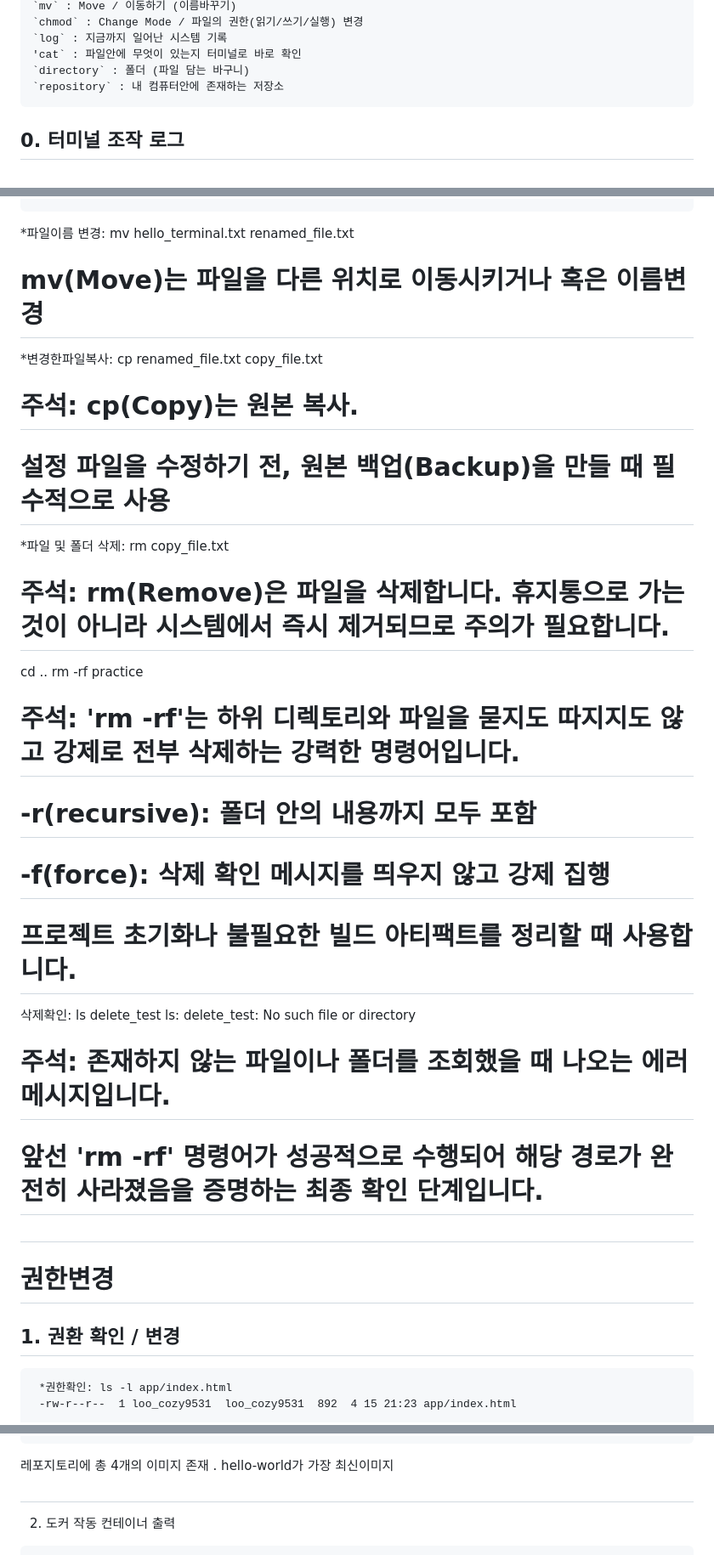
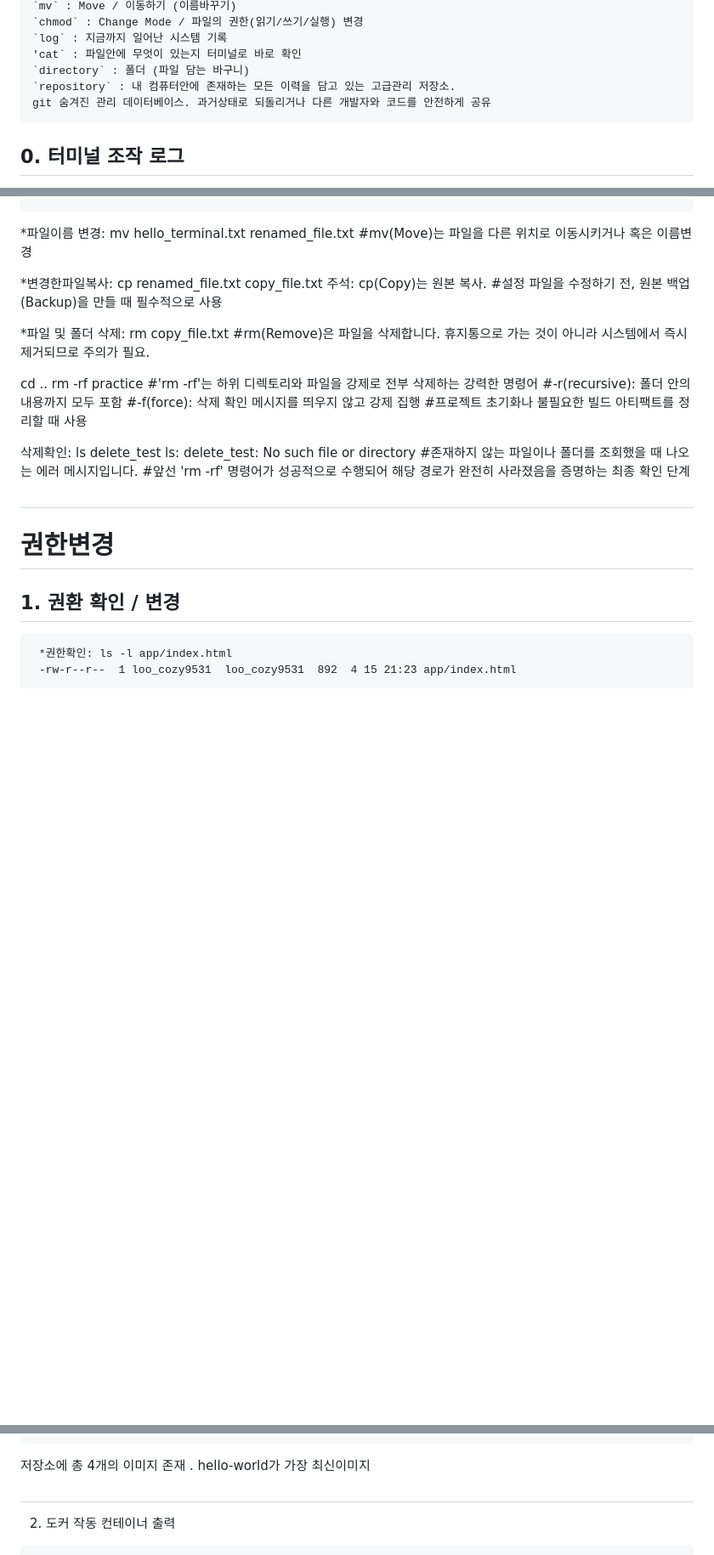
Before and after one commit to yaongcatman/emptybrain, a Markdown page: README.md, 3 parts joined by grey strips. Shown at 85% size. Rendered like a GitHub page; blank space fills up the shorter version.

````diff
--- a/README.md
+++ b/README.md
@@ -45,7 +45,8 @@ Git 버전 : Git 2.x
 `log` : 지금까지 일어난 시스템 기록
 'cat` : 파일안에 무엇이 있는지 터미널로 바로 확인
 `directory` : 폴더 (파일 담는 바구니)
-`repository` : 내 컴퓨터안에 존재하는 저장소
+`repository` : 내 컴퓨터안에 존재하는 모든 이력을 담고 있는 고급관리 저장소.
+git 숨겨진 관리 데이터베이스. 과거상태로 되돌리거나 다른 개발자와 코드를 안전하게 공유
 ```
 ## 0. 터미널 조작 로그
 
@@ -84,26 +85,26 @@ rm -rf practice
 ls: delete_test: No such file or directory
 ```
 *파일이름 변경: mv hello_terminal.txt renamed_file.txt
-# mv(Move)는 파일을 다른 위치로 이동시키거나 혹은 이름변경
+#mv(Move)는 파일을 다른 위치로 이동시키거나 혹은 이름변경
 
 *변경한파일복사: cp renamed_file.txt copy_file.txt
-# 주석: cp(Copy)는 원본 복사.
-# 설정 파일을 수정하기 전, 원본 백업(Backup)을 만들 때 필수적으로 사용
+주석: cp(Copy)는 원본 복사.
+#설정 파일을 수정하기 전, 원본 백업(Backup)을 만들 때 필수적으로 사용
 
 *파일 및 폴더 삭제: rm copy_file.txt
-# 주석: rm(Remove)은 파일을 삭제합니다. 휴지통으로 가는 것이 아니라 시스템에서 즉시 제거되므로 주의가 필요합니다.
+#rm(Remove)은 파일을 삭제합니다. 휴지통으로 가는 것이 아니라 시스템에서 즉시 제거되므로 주의가 필요.
 
 cd ..
 rm -rf practice
-# 주석: 'rm -rf'는 하위 디렉토리와 파일을 묻지도 따지지도 않고 강제로 전부 삭제하는 강력한 명령어입니다.
-# -r(recursive): 폴더 안의 내용까지 모두 포함
-# -f(force): 삭제 확인 메시지를 띄우지 않고 강제 집행
-# 프로젝트 초기화나 불필요한 빌드 아티팩트를 정리할 때 사용합니다.
+#'rm -rf'는 하위 디렉토리와 파일을  강제로 전부 삭제하는 강력한 명령어
+#-r(recursive): 폴더 안의 내용까지 모두 포함
+#-f(force): 삭제 확인 메시지를 띄우지 않고 강제 집행
+#프로젝트 초기화나 불필요한 빌드 아티팩트를 정리할 때 사용
 
 삭제확인: ls delete_test
 ls: delete_test: No such file or directory
-# 주석: 존재하지 않는 파일이나 폴더를 조회했을 때 나오는 에러 메시지입니다.
-# 앞선 'rm -rf' 명령어가 성공적으로 수행되어 해당 경로가 완전히 사라졌음을 증명하는 최종 확인 단계입니다.
+#존재하지 않는 파일이나 폴더를 조회했을 때 나오는 에러 메시지입니다.
+#앞선 'rm -rf' 명령어가 성공적으로 수행되어 해당 경로가 완전히 사라졌음을 증명하는 최종 확인 단계
 
 ##
 
@@ -208,7 +209,7 @@ nginx         alpine    cb3fe4a86f76   7 days ago       61.6MB
 hello-world   latest    eb84fdc6f2a3   3 weeks ago      5.2kB
 ang.com@hwang-angkom-ui-MacBookPro cat-study %
 ```
-레포지토리에 총 4개의 이미지 존재 . hello-world가 가장 최신이미지
+저장소에 총 4개의 이미지 존재 . hello-world가 가장 최신이미지
 
 ##
 
````
Also changed, not shown: other parts of README.md (+3 -3 lines).
